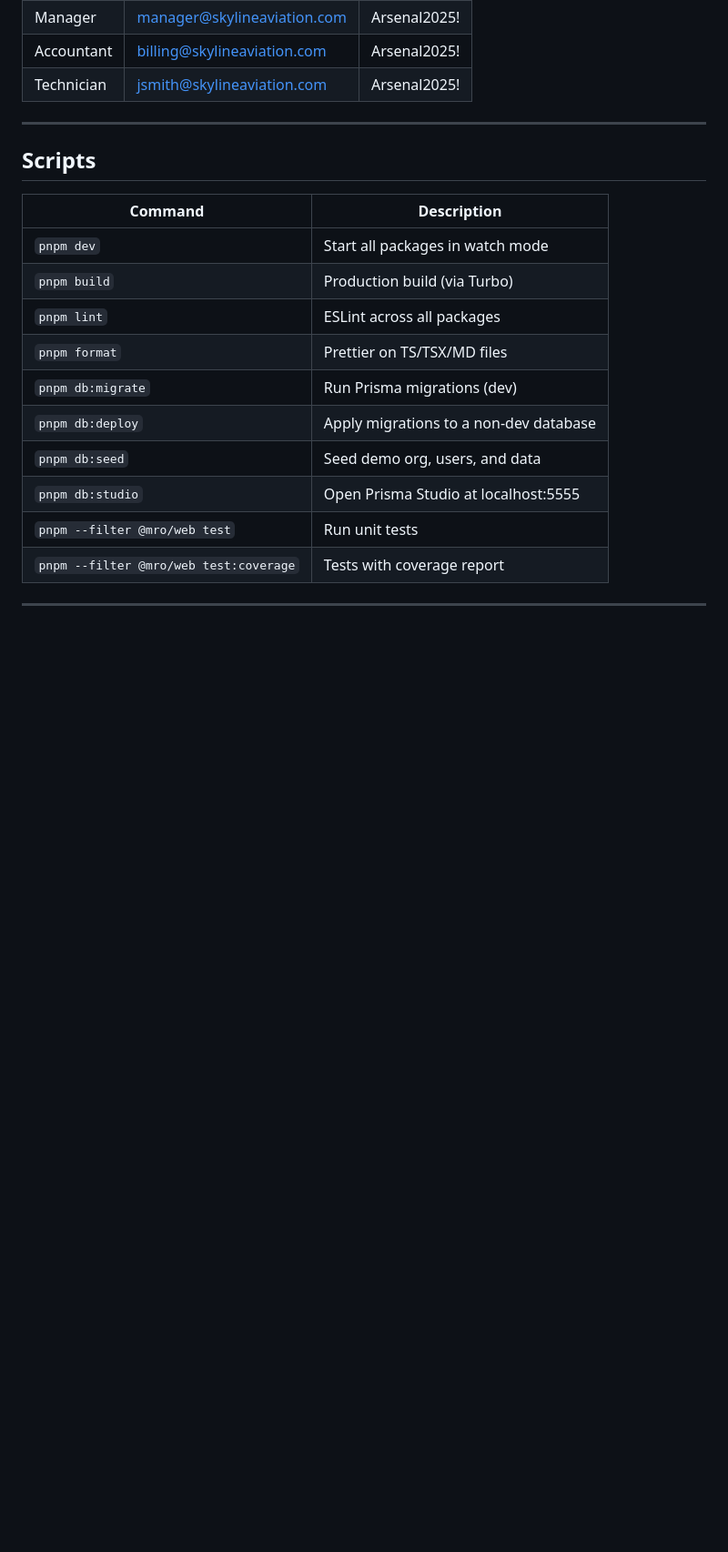
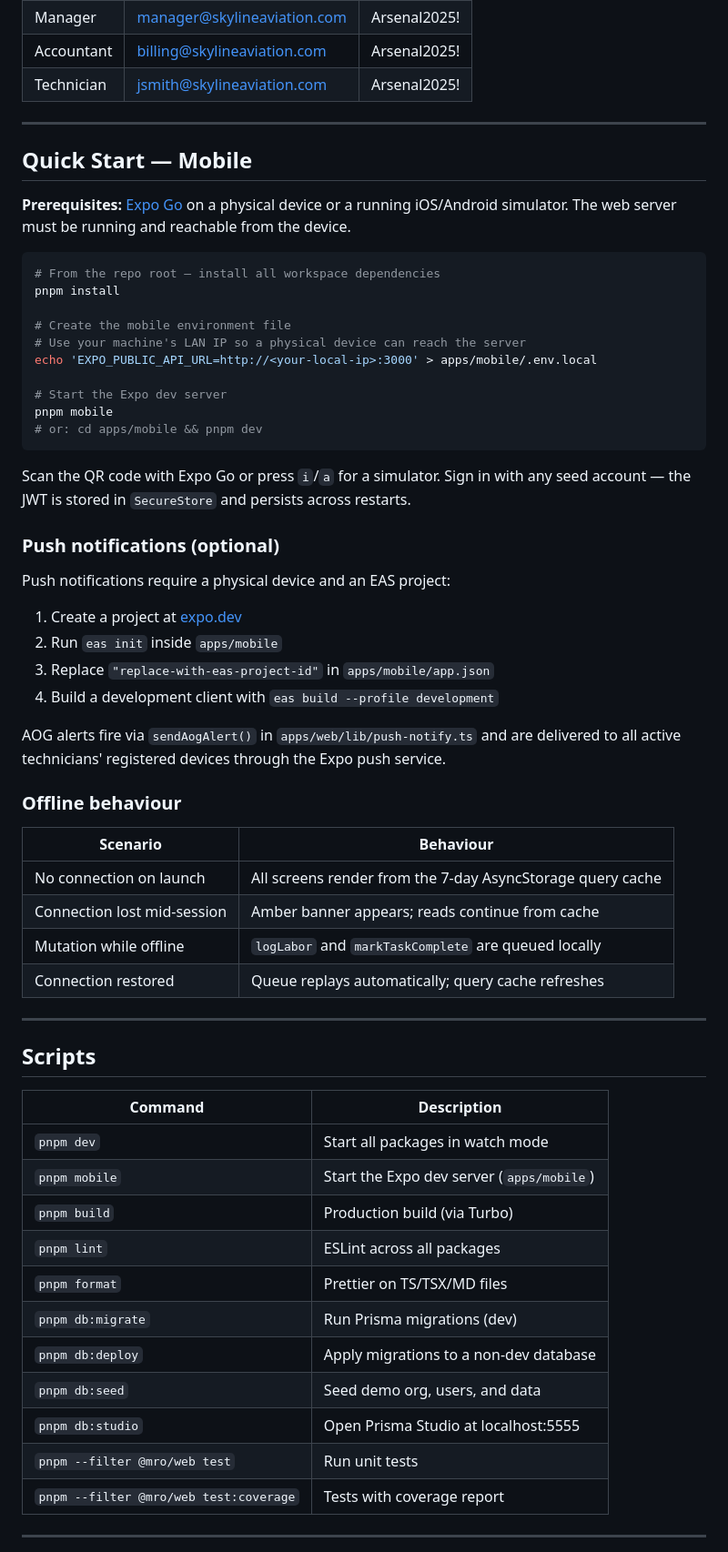
Before and after one commit to 0xlalilulelo/arsenal-analytics, a Markdown page: README.md, the part around one of its changes. Shown at 91% size. GitHub-like rendering; blank space fills up the shorter version.

````diff
--- a/README.md
+++ b/README.md
@@ -110,11 +158,59 @@ seed accounts:
 
 ---
 
+## Quick Start — Mobile
+
+**Prerequisites:** [Expo Go](https://expo.dev/go) on a physical device or a
+running iOS/Android simulator. The web server must be running and reachable
+from the device.
+
+```bash
+# From the repo root — install all workspace dependencies
+pnpm install
+
+# Create the mobile environment file
+# Use your machine's LAN IP so a physical device can reach the server
+echo 'EXPO_PUBLIC_API_URL=http://<your-local-ip>:3000' > apps/mobile/.env.local
+
+# Start the Expo dev server
+pnpm mobile
+# or: cd apps/mobile && pnpm dev
+```
+
+Scan the QR code with Expo Go or press `i`/`a` for a simulator. Sign in with
+any seed account — the JWT is stored in `SecureStore` and persists across
+restarts.
+
+### Push notifications (optional)
+
+Push notifications require a physical device and an EAS project:
+
+1. Create a project at [expo.dev](https://expo.dev)
+2. Run `eas init` inside `apps/mobile`
+3. Replace `"replace-with-eas-project-id"` in `apps/mobile/app.json`
+4. Build a development client with `eas build --profile development`
+
+AOG alerts fire via `sendAogAlert()` in `apps/web/lib/push-notify.ts` and are
+delivered to all active technicians' registered devices through the Expo push
+service.
+
+### Offline behaviour
+
+| Scenario | Behaviour |
+|----------|-----------|
+| No connection on launch | All screens render from the 7-day AsyncStorage query cache |
+| Connection lost mid-session | Amber banner appears; reads continue from cache |
+| Mutation while offline | `logLabor` and `markTaskComplete` are queued locally |
+| Connection restored | Queue replays automatically; query cache refreshes |
+
+---
+
 ## Scripts
 
 | Command | Description |
 |---------|-------------|
 | `pnpm dev` | Start all packages in watch mode |
+| `pnpm mobile` | Start the Expo dev server (`apps/mobile`) |
 | `pnpm build` | Production build (via Turbo) |
 | `pnpm lint` | ESLint across all packages |
 | `pnpm format` | Prettier on TS/TSX/MD files |
````
Also changed, not shown: other parts of README.md (+103 -22 lines).
